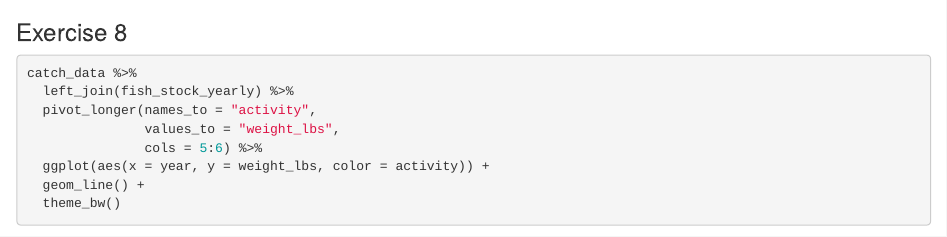
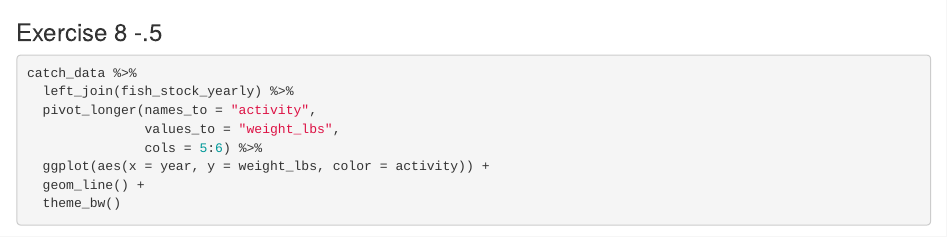
Before and after one commit to EAES-420-Spring23/unit-3-Baker, an R Markdown document (hw-03-starter.Rmd): the page in a window 1100 px wide, from 3680 px down. Rendered offline with R 4.5, knitr and Pandoc, with nearby package versions; some code elsewhere in the file could not run offline.

Commit message:
Update hw-03-starter.Rmd
9.5

````diff
--- a/hw-03-starter.Rmd
+++ b/hw-03-starter.Rmd
@@ -151,7 +151,7 @@ catch_data %>%
 ```
 
 
-### Exercise 8
+### Exercise 8 -.5
 
 ```{r final-visualization, eval = TRUE}
 catch_data %>%
````
